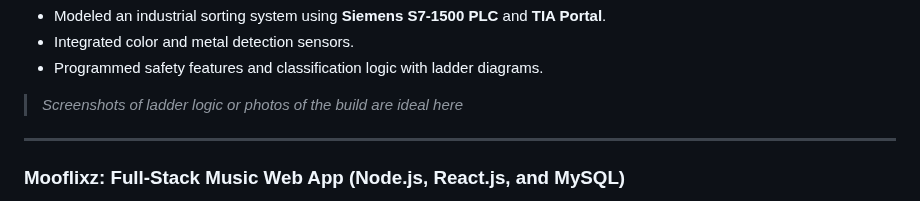
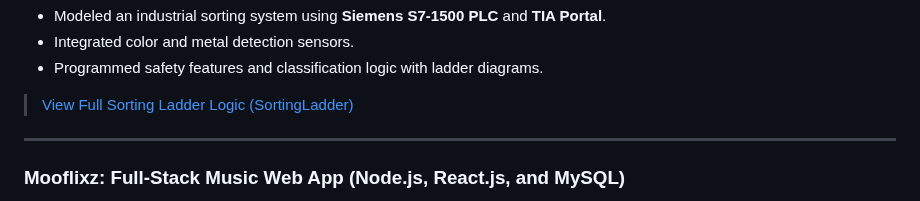
Before and after one commit to Daniel166590/Daniel-Powers-Portfolio, a Markdown page: README.md, the part around the change. Rendered like a GitHub page.

```diff
--- a/README.md
+++ b/README.md
@@ -143,7 +143,7 @@ void move(int direction, int speed){
 - Integrated color and metal detection sensors.
 - Programmed safety features and classification logic with ladder diagrams.
 
-> _*Screenshots of ladder logic or photos of the build are ideal here*_
+> [View Full Sorting Ladder Logic (SortingLadder)](PLCMedia/SortingLadder.pdf)
 
 ---
 
```
